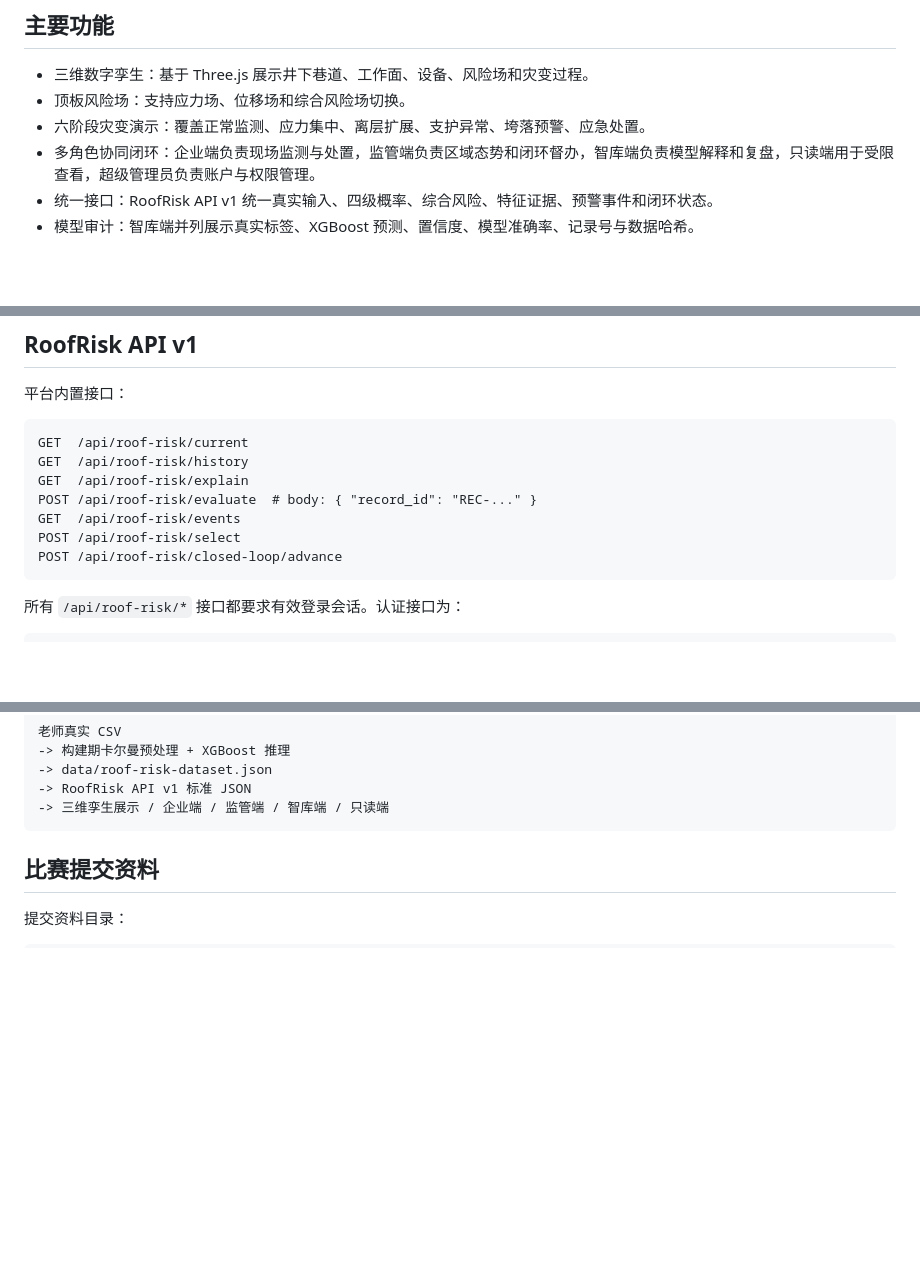
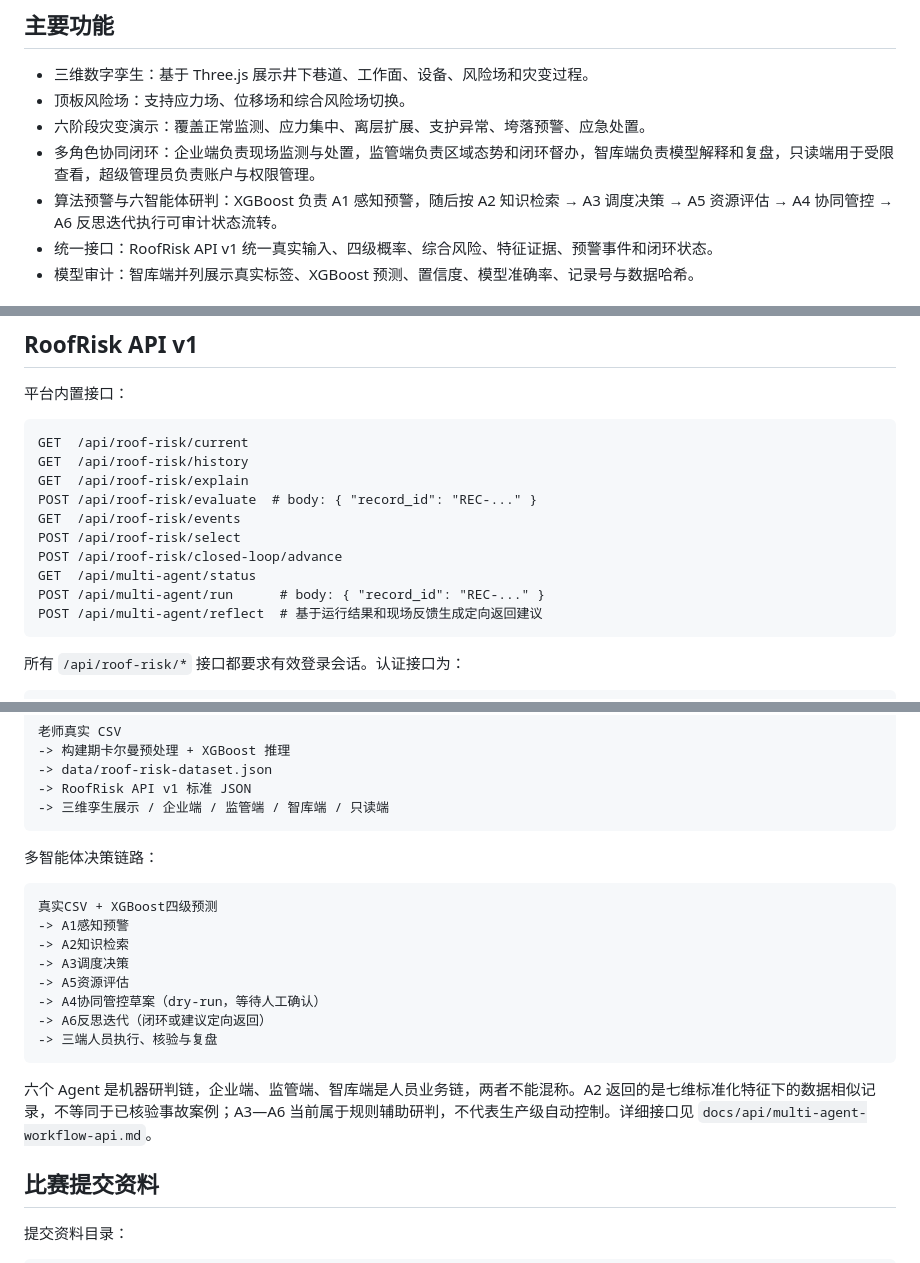
Before and after one commit to kenanxin/smart-mine-digital-twin, a Markdown page: README.md, 3 parts joined by grey strips. GitHub-like rendering; blank space fills up the shorter version.

Commit message:
docs: document multi-agent warning integration

````diff
--- a/README.md
+++ b/README.md
@@ -10,6 +10,7 @@
 - 顶板风险场：支持应力场、位移场和综合风险场切换。
 - 六阶段灾变演示：覆盖正常监测、应力集中、离层扩展、支护异常、垮落预警、应急处置。
 - 多角色协同闭环：企业端负责现场监测与处置，监管端负责区域态势和闭环督办，智库端负责模型解释和复盘，只读端用于受限查看，超级管理员负责账户与权限管理。
+- 算法预警与六智能体研判：XGBoost 负责 A1 感知预警，随后按 A2 知识检索 → A3 调度决策 → A5 资源评估 → A4 协同管控 → A6 反思迭代执行可审计状态流转。
 - 统一接口：RoofRisk API v1 统一真实输入、四级概率、综合风险、特征证据、预警事件和闭环状态。
 - 模型审计：智库端并列展示真实标签、XGBoost 预测、置信度、模型准确率、记录号与数据哈希。
 
@@ -81,6 +82,9 @@ POST /api/roof-risk/evaluate  # body: { "record_id": "REC-..." }
 GET  /api/roof-risk/events
 POST /api/roof-risk/select
 POST /api/roof-risk/closed-loop/advance
+GET  /api/multi-agent/status
+POST /api/multi-agent/run      # body: { "record_id": "REC-..." }
+POST /api/multi-agent/reflect  # 基于运行结果和现场反馈生成定向返回建议
 ```
 
 所有 `/api/roof-risk/*` 接口都要求有效登录会话。认证接口为：
@@ -106,6 +110,21 @@ docs/api/roof-risk-api-v1.md
 -> RoofRisk API v1 标准 JSON
 -> 三维孪生展示 / 企业端 / 监管端 / 智库端 / 只读端
 ```
+
+多智能体决策链路：
+
+```text
+真实CSV + XGBoost四级预测
+-> A1感知预警
+-> A2知识检索
+-> A3调度决策
+-> A5资源评估
+-> A4协同管控草案（dry-run，等待人工确认）
+-> A6反思迭代（闭环或建议定向返回）
+-> 三端人员执行、核验与复盘
+```
+
+六个 Agent 是机器研判链，企业端、监管端、智库端是人员业务链，两者不能混称。A2 返回的是七维标准化特征下的数据相似记录，不等同于已核验事故案例；A3—A6 当前属于规则辅助研判，不代表生产级自动控制。详细接口见 `docs/api/multi-agent-workflow-api.md`。
 
 ## 比赛提交资料
 
````
Also changed, not shown: docs/api/multi-agent-workflow-api.md (added, +70 -0 lines), docs/qa/2026-09-12-multi-agent-xgboost-integration-qa.md (added, +31 -0 lines).
